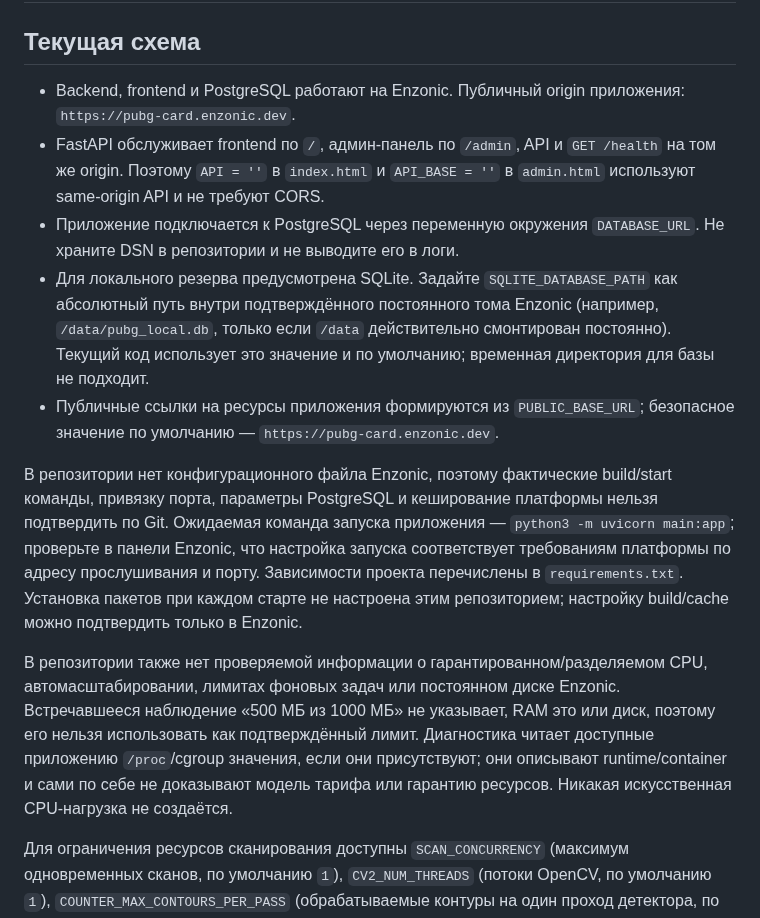
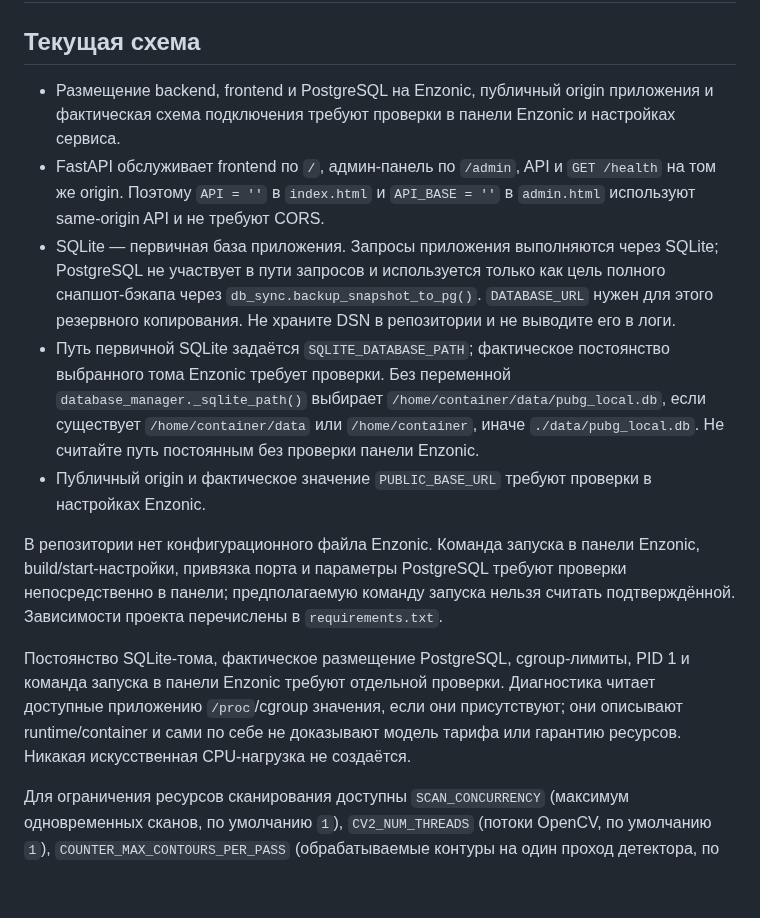
Before and after one commit to den2002pv-tech/pubg-backend, a Markdown page: README_DEPLOY.md, the part around one of its changes. Drawn GitHub-style; blank space fills up the shorter version.

```diff
--- a/README_DEPLOY.md
+++ b/README_DEPLOY.md
@@ -2,15 +2,15 @@
 
 ## Текущая схема
 
-- Backend, frontend и PostgreSQL работают на Enzonic. Публичный origin приложения: `https://pubg-card.enzonic.dev`.
+- Размещение backend, frontend и PostgreSQL на Enzonic, публичный origin приложения и фактическая схема подключения требуют проверки в панели Enzonic и настройках сервиса.
 - FastAPI обслуживает frontend по `/`, админ-панель по `/admin`, API и `GET /health` на том же origin. Поэтому `API = ''` в `index.html` и `API_BASE = ''` в `admin.html` используют same-origin API и не требуют CORS.
-- Приложение подключается к PostgreSQL через переменную окружения `DATABASE_URL`. Не храните DSN в репозитории и не выводите его в логи.
-- Для локального резерва предусмотрена SQLite. Задайте `SQLITE_DATABASE_PATH` как абсолютный путь внутри подтверждённого постоянного тома Enzonic (например, `/data/pubg_local.db`, только если `/data` действительно смонтирован постоянно). Текущий код использует это значение и по умолчанию; временная директория для базы не подходит.
-- Публичные ссылки на ресурсы приложения формируются из `PUBLIC_BASE_URL`; безопасное значение по умолчанию — `https://pubg-card.enzonic.dev`.
+- SQLite — первичная база приложения. Запросы приложения выполняются через SQLite; PostgreSQL не участвует в пути запросов и используется только как цель полного снапшот-бэкапа через `db_sync.backup_snapshot_to_pg()`. `DATABASE_URL` нужен для этого резервного копирования. Не храните DSN в репозитории и не выводите его в логи.
+- Путь первичной SQLite задаётся `SQLITE_DATABASE_PATH`; фактическое постоянство выбранного тома Enzonic требует проверки. Без переменной `database_manager._sqlite_path()` выбирает `/home/container/data/pubg_local.db`, если существует `/home/container/data` или `/home/container`, иначе `./data/pubg_local.db`. Не считайте путь постоянным без проверки панели Enzonic.
+- Публичный origin и фактическое значение `PUBLIC_BASE_URL` требуют проверки в настройках Enzonic.
 
-В репозитории нет конфигурационного файла Enzonic, поэтому фактические build/start команды, привязку порта, параметры PostgreSQL и кеширование платформы нельзя подтвердить по Git. Ожидаемая команда запуска приложения — `python3 -m uvicorn main:app`; проверьте в панели Enzonic, что настройка запуска соответствует требованиям платформы по адресу прослушивания и порту. Зависимости проекта перечислены в `requirements.txt`. Установка пакетов при каждом старте не настроена этим репозиторием; настройку build/cache можно подтвердить только в Enzonic.
+В репозитории нет конфигурационного файла Enzonic. Команда запуска в панели Enzonic, build/start-настройки, привязка порта и параметры PostgreSQL требуют проверки непосредственно в панели; предполагаемую команду запуска нельзя считать подтверждённой. Зависимости проекта перечислены в `requirements.txt`.
 
-В репозитории также нет проверяемой информации о гарантированном/разделяемом CPU, автомасштабировании, лимитах фоновых задач или постоянном диске Enzonic. Встречавшееся наблюдение «500 МБ из 1000 МБ» не указывает, RAM это или диск, поэтому его нельзя использовать как подтверждённый лимит. Диагностика читает доступные приложению `/proc`/cgroup значения, если они присутствуют; они описывают runtime/container и сами по себе не доказывают модель тарифа или гарантию ресурсов. Никакая искусственная CPU-нагрузка не создаётся.
+Постоянство SQLite-тома, фактическое размещение PostgreSQL, cgroup-лимиты, PID 1 и команда запуска в панели Enzonic требуют отдельной проверки. Диагностика читает доступные приложению `/proc`/cgroup значения, если они присутствуют; они описывают runtime/container и сами по себе не доказывают модель тарифа или гарантию ресурсов. Никакая искусственная CPU-нагрузка не создаётся.
 
 Для ограничения ресурсов сканирования доступны `SCAN_CONCURRENCY` (максимум одновременных сканов, по умолчанию `1`), `CV2_NUM_THREADS` (потоки OpenCV, по умолчанию `1`), `COUNTER_MAX_CONTOURS_PER_PASS` (обрабатываемые контуры на один проход детектора, по умолчанию `64`), `SCAN_RATE_LIMIT` (запросов на один ключ за период, по умолчанию `10`) и `SCAN_RATE_WINDOW_SECONDS` (период в секундах, по умолчанию `60`). `POST /scan` ограничивает анонимных по адресу клиента и авторизованных по проверенному Telegram user ID. Загрузка ограничена 15 МБ и 30 мегапикселями.
 
```
Also changed, not shown: other parts of README_DEPLOY.md (+11 -5 lines).
